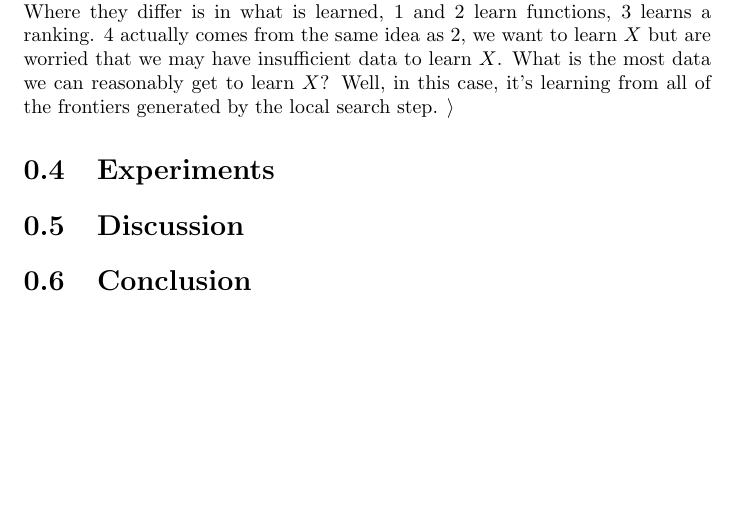
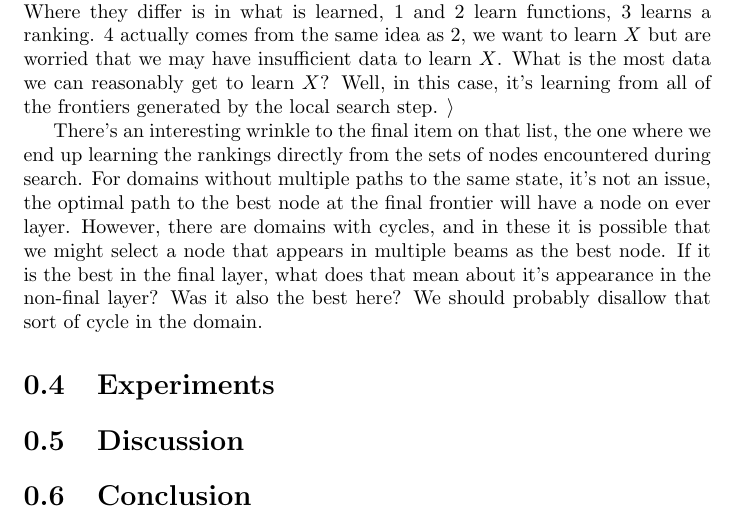
Before and after one commit to jordanthayer/AgilePlan, a LaTeX document (writing/paper.tex): part of page 4 of 4, cut so that both start at the same text, the shorter picture padded with empty space. Compiled offline with pdfLaTeX.

Commit message:
note about cycles in beam-sort learning.

```diff
--- a/writing/paper.tex
+++ b/writing/paper.tex
@@ -121,6 +121,17 @@
   reasonably get to learn $X$? Well, in this case, it's learning from
   all of the frontiers generated by the local search step.}
 
+There's an interesting wrinkle to the final item on that list, the one
+where we end up learning the rankings directly from the sets of nodes
+encountered during search.  For domains without multiple paths to the
+same state, it's not an issue, the optimal path to the best node at
+the final frontier will have a node on ever layer.  However, there are
+domains with cycles, and in these it is possible that we might select
+a node that appears in multiple beams as the best node.  If it is the
+best in the final layer, what does that mean about it's appearance in
+the non-final layer?  Was it also the best here?  We should probably
+disallow that sort of cycle in the domain.
+
 %%%%%%%%%%%%%%%%%%%%%%%%%%%%%%%%%%%%%%%%%%%%%%%%%%%%%%%%%%%%%%%%%%%%%%%%%%%%%%%%%
 \section{Experiments}
 
```
